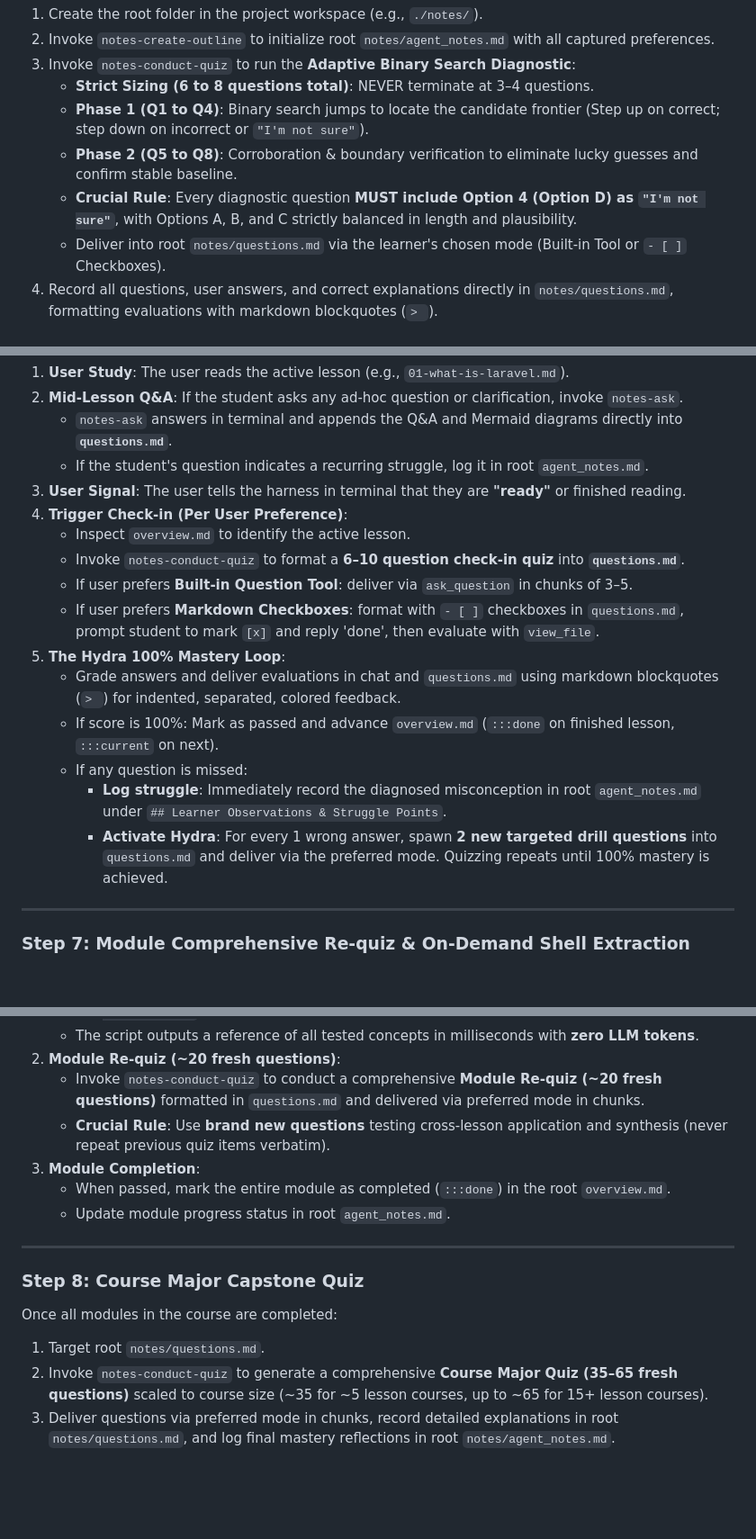
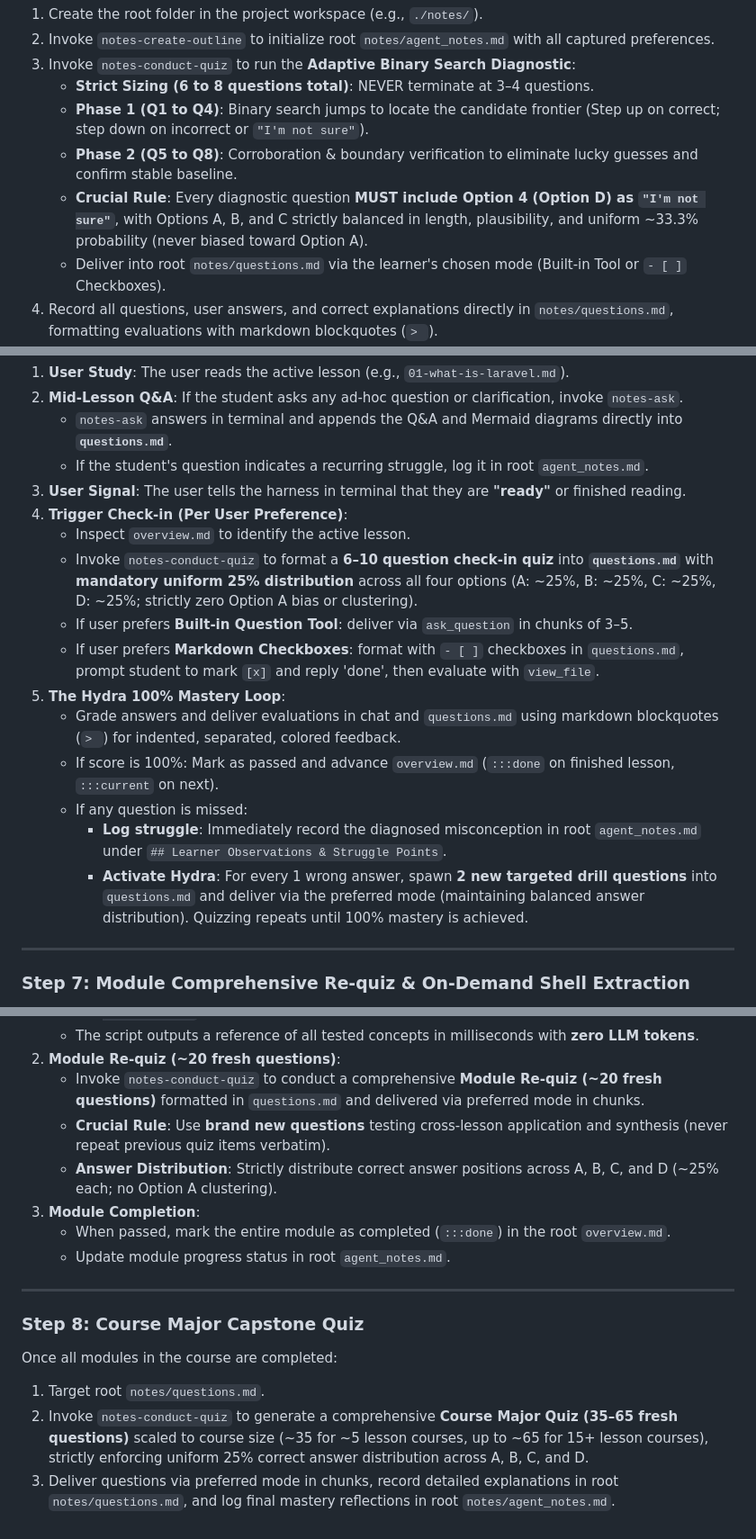
Before and after one commit to asquilatan/notes-skills, a Markdown page: notes-start/SKILL.md, 3 parts joined by grey strips. Shown at 90% size. Rendered like a GitHub page; blank space fills up the shorter version.

```diff
--- a/notes-start/SKILL.md
+++ b/notes-start/SKILL.md
@@ -98,7 +98,7 @@ Once the grill finishes:
    - **Strict Sizing (6 to 8 questions total)**: NEVER terminate at 3–4 questions.
    - **Phase 1 (Q1 to Q4)**: Binary search jumps to locate the candidate frontier (Step up on correct; step down on incorrect or `"I'm not sure"`).
    - **Phase 2 (Q5 to Q8)**: Corroboration & boundary verification to eliminate lucky guesses and confirm stable baseline.
-   - **Crucial Rule**: Every diagnostic question **MUST include Option 4 (Option D) as `"I'm not sure"`**, with Options A, B, and C strictly balanced in length and plausibility.
+   - **Crucial Rule**: Every diagnostic question **MUST include Option 4 (Option D) as `"I'm not sure"`**, with Options A, B, and C strictly balanced in length, plausibility, and uniform ~33.3% probability (never biased toward Option A).
    - Deliver into root `notes/questions.md` via the learner's chosen mode (Built-in Tool or `- [ ]` Checkboxes).
 4. Record all questions, user answers, and correct explanations directly in `notes/questions.md`, formatting evaluations with markdown blockquotes (`> `).
 5. Record the verified frontier in `notes/agent_notes.md` and designate it as the starting module for the course.
@@ -186,7 +186,7 @@ For each lesson in the module:
 3. **User Signal**: The user tells the harness in terminal that they are **"ready"** or finished reading.
 4. **Trigger Check-in (Per User Preference)**:
    - Inspect `overview.md` to identify the active lesson.
-   - Invoke `notes-conduct-quiz` to format a **6–10 question check-in quiz** into **`questions.md`**.
+   - Invoke `notes-conduct-quiz` to format a **6–10 question check-in quiz** into **`questions.md`** with **mandatory uniform 25% distribution** across all four options (A: ~25%, B: ~25%, C: ~25%, D: ~25%; strictly zero Option A bias or clustering).
    - If user prefers **Built-in Question Tool**: deliver via `ask_question` in chunks of 3–5.
    - If user prefers **Markdown Checkboxes**: format with `- [ ]` checkboxes in `questions.md`, prompt student to mark `[x]` and reply 'done', then evaluate with `view_file`.
 5. **The Hydra 100% Mastery Loop**:
@@ -194,7 +194,7 @@ For each lesson in the module:
    - If score is 100%: Mark as passed and advance `overview.md` (`:::done` on finished lesson, `:::current` on next).
    - If any question is missed:
      - **Log struggle**: Immediately record the diagnosed misconception in root `agent_notes.md` under `## Learner Observations & Struggle Points`.
-     - **Activate Hydra**: For every 1 wrong answer, spawn **2 new targeted drill questions** into `questions.md` and deliver via the preferred mode. Quizzing repeats until 100% mastery is achieved.
+     - **Activate Hydra**: For every 1 wrong answer, spawn **2 new targeted drill questions** into `questions.md` and deliver via the preferred mode (maintaining balanced answer distribution). Quizzing repeats until 100% mastery is achieved.
 
 ---
 
@@ -208,6 +208,7 @@ When the user finishes the last lesson in a module:
 2. **Module Re-quiz (~20 fresh questions)**:
    - Invoke `notes-conduct-quiz` to conduct a comprehensive **Module Re-quiz (~20 fresh questions)** formatted in `questions.md` and delivered via preferred mode in chunks.
    - **Crucial Rule**: Use **brand new questions** testing cross-lesson application and synthesis (never repeat previous quiz items verbatim).
+   - **Answer Distribution**: Strictly distribute correct answer positions across A, B, C, and D (~25% each; no Option A clustering).
 3. **Module Completion**:
    - When passed, mark the entire module as completed (`:::done`) in the root `overview.md`.
    - Update module progress status in root `agent_notes.md`.
@@ -217,5 +218,5 @@ When the user finishes the last lesson in a module:
 ### Step 8: Course Major Capstone Quiz
 Once all modules in the course are completed:
 1. Target root `notes/questions.md`.
-2. Invoke `notes-conduct-quiz` to generate a comprehensive **Course Major Quiz (35–65 fresh questions)** scaled to course size (~35 for ~5 lesson courses, up to ~65 for 15+ lesson courses).
+2. Invoke `notes-conduct-quiz` to generate a comprehensive **Course Major Quiz (35–65 fresh questions)** scaled to course size (~35 for ~5 lesson courses, up to ~65 for 15+ lesson courses), strictly enforcing uniform 25% correct answer distribution across A, B, C, and D.
 3. Deliver questions via preferred mode in chunks, record detailed explanations in root `notes/questions.md`, and log final mastery reflections in root `notes/agent_notes.md`.
```
Also changed, not shown: other parts of notes-start/SKILL.md (+1 -1 lines), notes-conduct-quiz/SKILL.md (+18 -0 lines).
